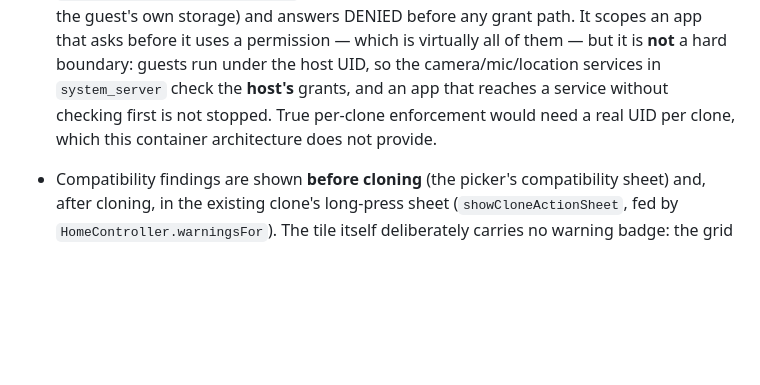
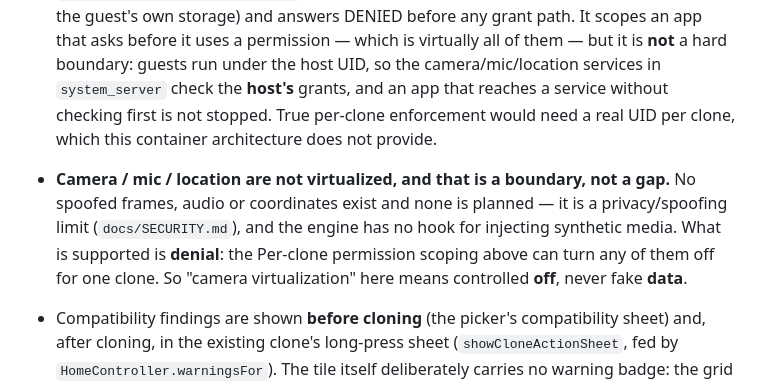
Before and after one commit to Istiakahmed180/app_clone, a Markdown page: docs/PHASE_4_COMPATIBILITY.md, the part around the change. Drawn GitHub-style; blank space fills up the shorter version.

```diff
--- a/docs/PHASE_4_COMPATIBILITY.md
+++ b/docs/PHASE_4_COMPATIBILITY.md
@@ -382,6 +382,11 @@ Two consequences worth stating plainly rather than discovering later:
   `system_server` check the **host's** grants, and an app that reaches a service without
   checking first is not stopped. True per-clone enforcement would need a real UID per clone,
   which this container architecture does not provide.
+- **Camera / mic / location are not virtualized, and that is a boundary, not a gap.** No
+  spoofed frames, audio or coordinates exist and none is planned — it is a privacy/spoofing
+  limit (`docs/SECURITY.md`), and the engine has no hook for injecting synthetic media. What
+  is supported is **denial**: the Per-clone permission scoping above can turn any of them off
+  for one clone. So "camera virtualization" here means controlled **off**, never fake **data**.
 - Compatibility findings are shown **before cloning** (the picker's compatibility sheet) and,
   after cloning, in the existing clone's long-press sheet (`showCloneActionSheet`, fed by
   `HomeController.warningsFor`). The tile itself deliberately carries no warning badge: the
```
Also changed, not shown: README.md (+4 -2 lines), docs/SECURITY.md (+4 -0 lines).
